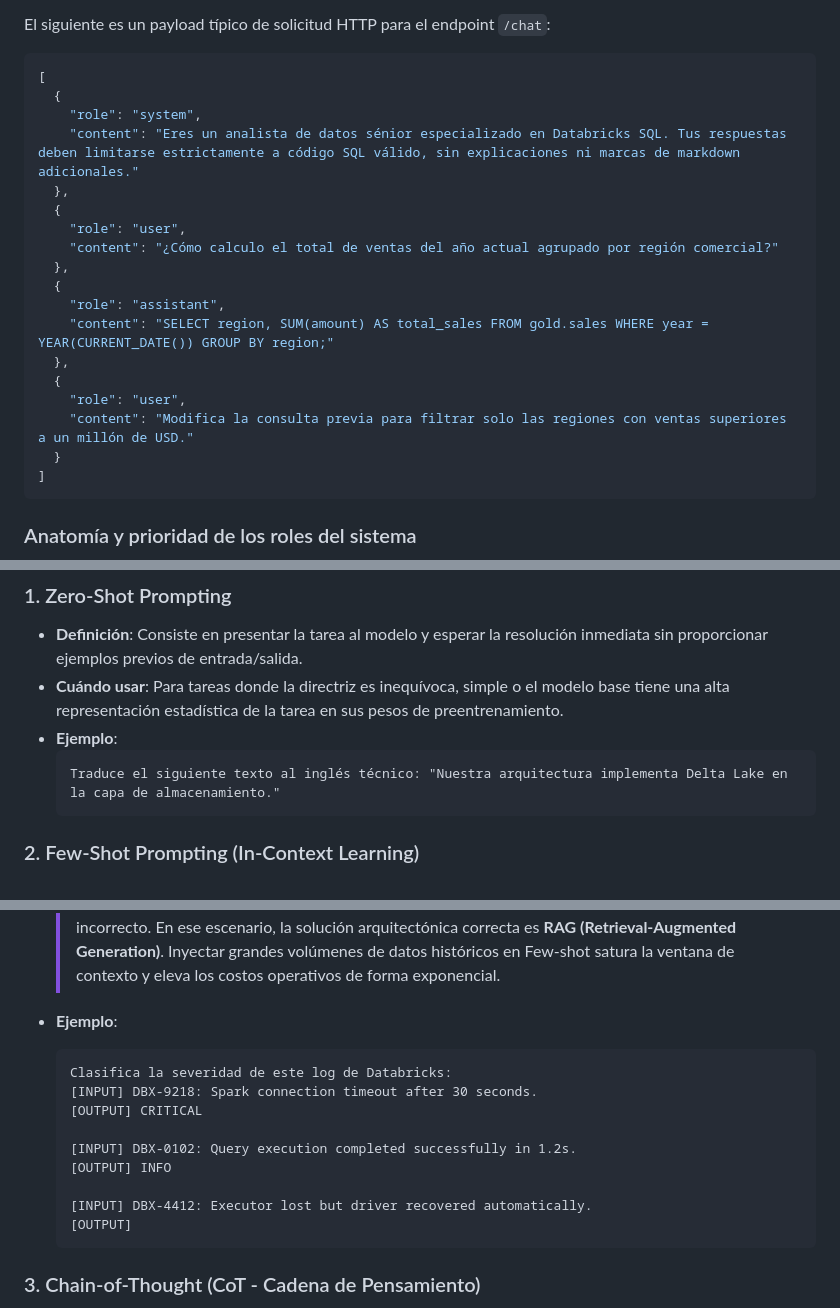
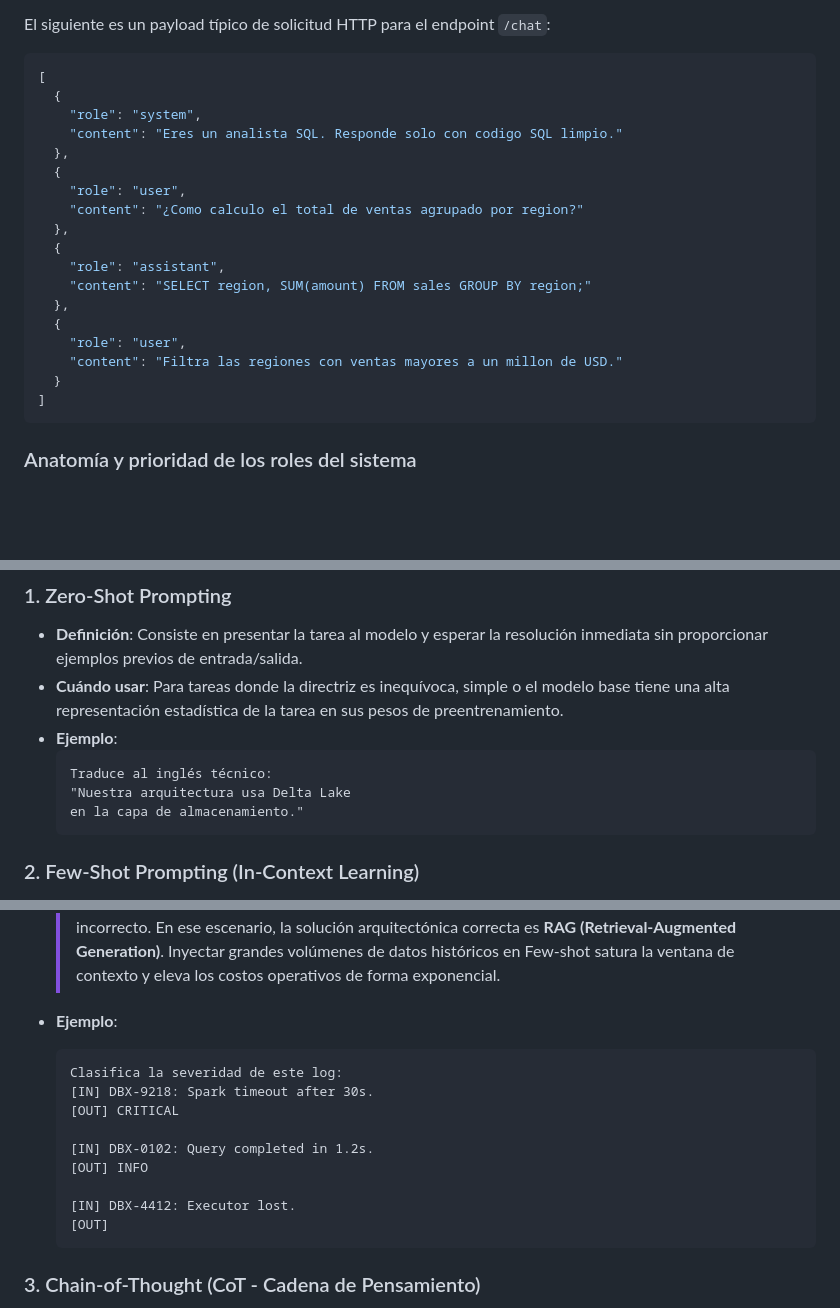
Before and after one commit to NORSAB/Generative-AI-Engineer, a Markdown page: Blog/Modulo_1_Prompt_Engineering_Avanzado.md, 3 parts joined by grey strips. GitHub-like rendering; blank space fills up the shorter version.

Commit message:
docs: upload Modulo_1_Prompt_Engineering_Avanzado.md via API

````diff
--- a/Blog/Modulo_1_Prompt_Engineering_Avanzado.md
+++ b/Blog/Modulo_1_Prompt_Engineering_Avanzado.md
@@ -23,19 +23,19 @@ El siguiente es un payload típico de solicitud HTTP para el endpoint `/chat`:
 [
   {
     "role": "system",
-    "content": "Eres un analista de datos sénior especializado en Databricks SQL. Tus respuestas deben limitarse estrictamente a código SQL válido, sin explicaciones ni marcas de markdown adicionales."
+    "content": "Eres un analista SQL. Responde solo con codigo SQL limpio."
   },
   {
     "role": "user",
-    "content": "¿Cómo calculo el total de ventas del año actual agrupado por región comercial?"
+    "content": "¿Como calculo el total de ventas agrupado por region?"
   },
   {
     "role": "assistant",
-    "content": "SELECT region, SUM(amount) AS total_sales FROM gold.sales WHERE year = YEAR(CURRENT_DATE()) GROUP BY region;"
+    "content": "SELECT region, SUM(amount) FROM sales GROUP BY region;"
   },
   {
     "role": "user",
-    "content": "Modifica la consulta previa para filtrar solo las regiones con ventas superiores a un millón de USD."
+    "content": "Filtra las regiones con ventas mayores a un millon de USD."
   }
 ]
 ```
@@ -77,7 +77,9 @@ El diseño del flujo de inferencia determina la latencia, el costo en tokens y l
 * **Cuándo usar**: Para tareas donde la directriz es inequívoca, simple o el modelo base tiene una alta representación estadística de la tarea en sus pesos de preentrenamiento.
 * **Ejemplo**:
   ```text
-  Traduce el siguiente texto al inglés técnico: "Nuestra arquitectura implementa Delta Lake en la capa de almacenamiento."
+  Traduce al inglés técnico:
+  "Nuestra arquitectura usa Delta Lake
+  en la capa de almacenamiento."
   ```
 
 ### 2. Few-Shot Prompting (In-Context Learning)
@@ -90,15 +92,15 @@ El diseño del flujo de inferencia determina la latencia, el costo en tokens y l
 
 * **Ejemplo**:
   ```text
-  Clasifica la severidad de este log de Databricks:
-  [INPUT] DBX-9218: Spark connection timeout after 30 seconds.
-  [OUTPUT] CRITICAL
+  Clasifica la severidad de este log:
+  [IN] DBX-9218: Spark timeout after 30s.
+  [OUT] CRITICAL
 
-  [INPUT] DBX-0102: Query execution completed successfully in 1.2s.
-  [OUTPUT] INFO
+  [IN] DBX-0102: Query completed in 1.2s.
+  [OUT] INFO
 
-  [INPUT] DBX-4412: Executor lost but driver recovered automatically.
-  [OUTPUT]
+  [IN] DBX-4412: Executor lost.
+  [OUT]
   ```
 
 ### 3. Chain-of-Thought (CoT - Cadena de Pensamiento)
````
Also changed, not shown: other parts of Blog/Modulo_1_Prompt_Engineering_Avanzado.md (+2 -1 lines).
